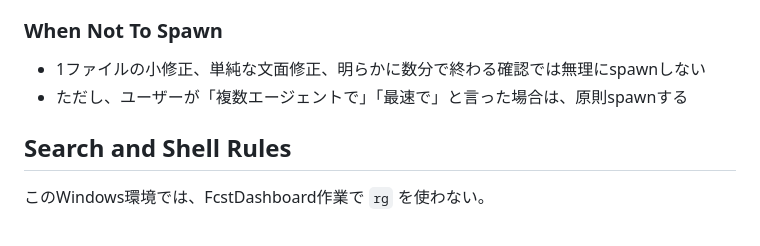
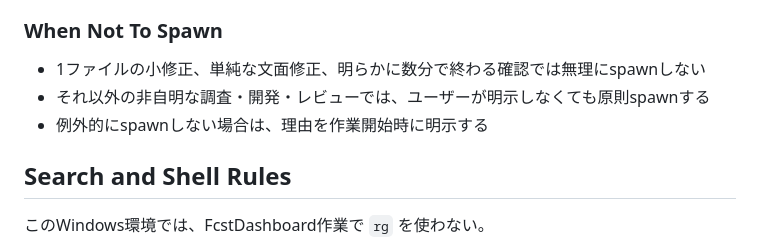
Before and after one commit to ryoakimoto-cmyk/FcstDashboard, a Markdown page: AGENTS.md, the part around the change. GitHub-like rendering.

Commit message:
Make multi-agent workflow default

```diff
--- a/AGENTS.md
+++ b/AGENTS.md
@@ -54,7 +54,8 @@
 ### When Not To Spawn
 
 - 1ファイルの小修正、単純な文面修正、明らかに数分で終わる確認では無理にspawnしない
-- ただし、ユーザーが「複数エージェントで」「最速で」と言った場合は、原則spawnする
+- それ以外の非自明な調査・開発・レビューでは、ユーザーが明示しなくても原則spawnする
+- 例外的にspawnしない場合は、理由を作業開始時に明示する
 
 ## Search and Shell Rules
 
```
